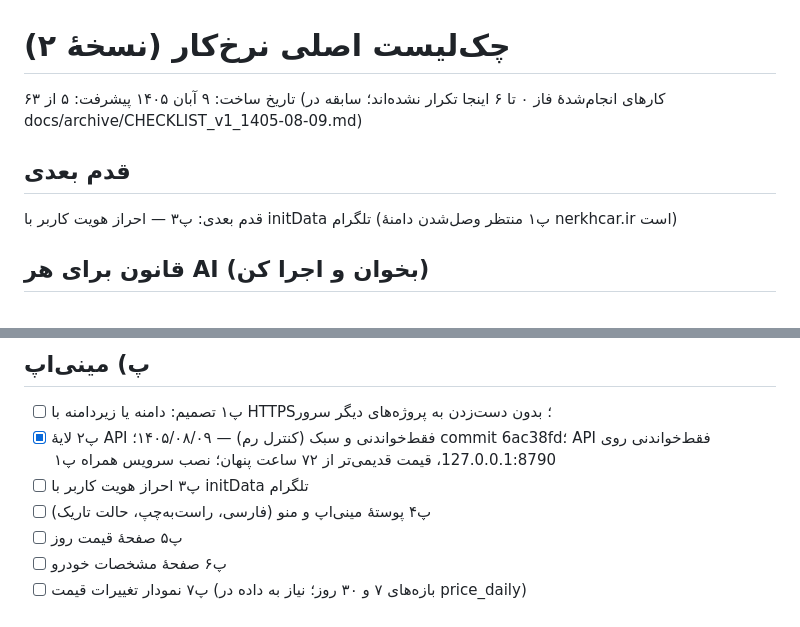
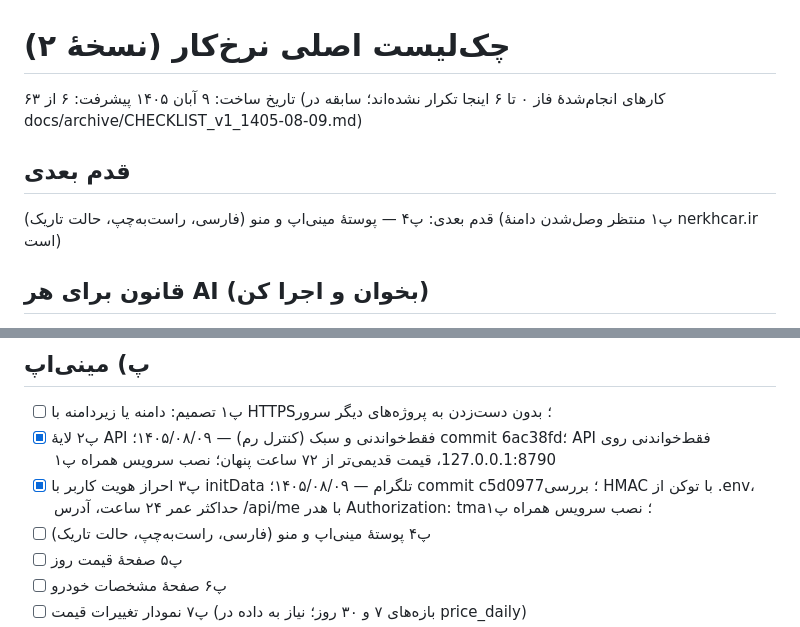
Before and after one commit to nozarmohammadi/nerkhcar, a Markdown page: docs/CHECKLIST.md, 2 parts joined by grey strips. Drawn GitHub-style.

Commit message:
docs: tick P3 (Telegram initData auth)

```diff
--- a/docs/CHECKLIST.md
+++ b/docs/CHECKLIST.md
@@ -1,10 +1,10 @@
 # چک‌لیست اصلی نرخ‌کار (نسخهٔ ۲)
 
 تاریخ ساخت: ۹ آبان ۱۴۰۵
-پیشرفت: ۵ از ۶۳ (کارهای انجام‌شدهٔ فاز ۰ تا ۶ اینجا تکرار نشده‌اند؛ سابقه در docs/archive/CHECKLIST_v1_1405-08-09.md)
+پیشرفت: ۶ از ۶۳ (کارهای انجام‌شدهٔ فاز ۰ تا ۶ اینجا تکرار نشده‌اند؛ سابقه در docs/archive/CHECKLIST_v1_1405-08-09.md)
 
 ## قدم بعدی
-قدم بعدی: پ۳ — احراز هویت کاربر با initData تلگرام (پ۱ منتظر وصل‌شدن دامنهٔ nerkhcar.ir است)
+قدم بعدی: پ۴ — پوستهٔ مینی‌اپ و منو (فارسی، راست‌به‌چپ، حالت تاریک) (پ۱ منتظر وصل‌شدن دامنهٔ nerkhcar.ir است)
 
 ## قانون برای هر AI (بخوان و اجرا کن)
 1. قدم بعدی = خط «قدم بعدی» بالا (اولین ⬜ طبق «ترتیب اجرا» پایین). فقط همان را انجام بده، نه قدم دیگر.
@@ -53,7 +53,7 @@
 
 - [ ] پ۱ تصمیم: دامنه یا زیردامنه با HTTPS؛ بدون دست‌زدن به پروژه‌های دیگر سرور
 - [x] پ۲ لایهٔ API فقط‌خواندنی و سبک (کنترل رم) — ۱۴۰۵/۰۸/۰۹؛ commit 6ac38fd؛ API فقط‌خواندنی روی 127.0.0.1:8790، قیمت قدیمی‌تر از ۷۲ ساعت پنهان؛ نصب سرویس همراه پ۱
-- [ ] پ۳ احراز هویت کاربر با initData تلگرام
+- [x] پ۳ احراز هویت کاربر با initData تلگرام — ۱۴۰۵/۰۸/۰۹؛ commit c5d0977؛ بررسی HMAC با توکن از .env، حداکثر عمر ۲۴ ساعت، آدرس /api/me با هدر Authorization: tma؛ نصب سرویس همراه پ۱
 - [ ] پ۴ پوستهٔ مینی‌اپ و منو (فارسی، راست‌به‌چپ، حالت تاریک)
 - [ ] پ۵ صفحهٔ قیمت روز
 - [ ] پ۶ صفحهٔ مشخصات خودرو
```
